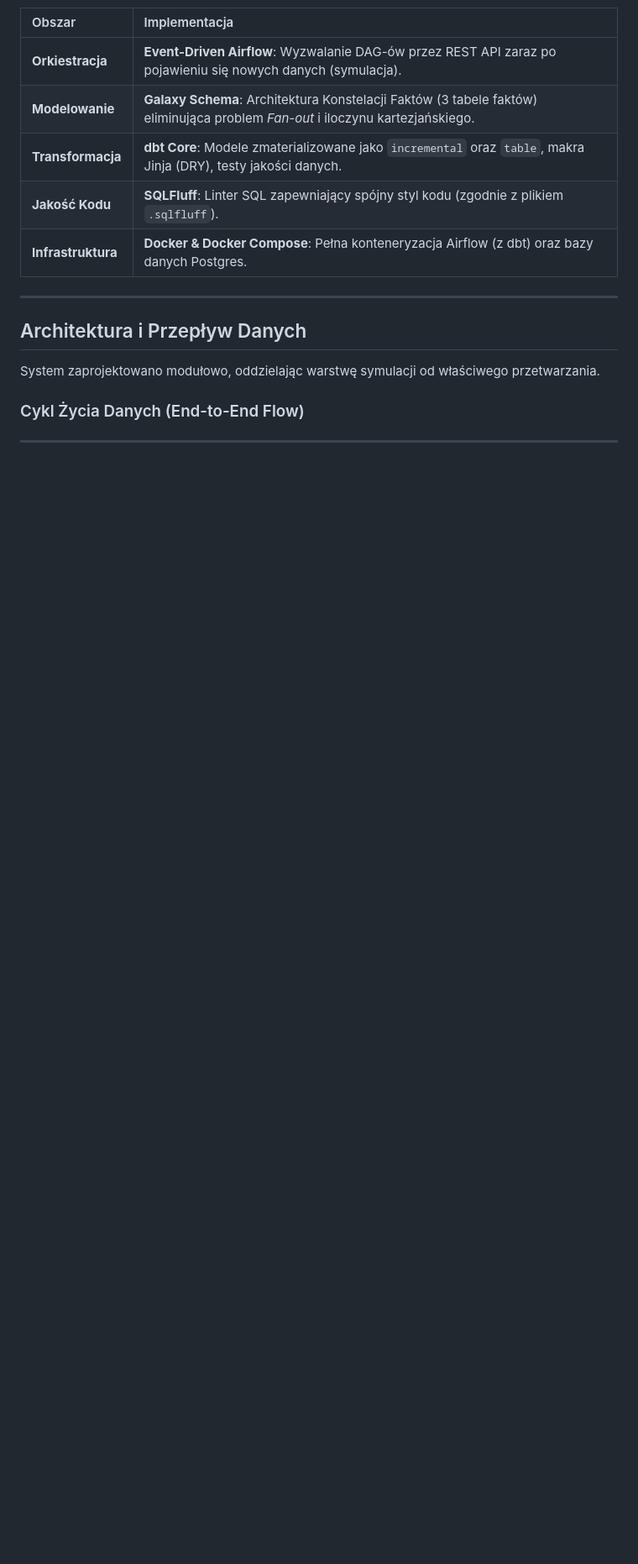
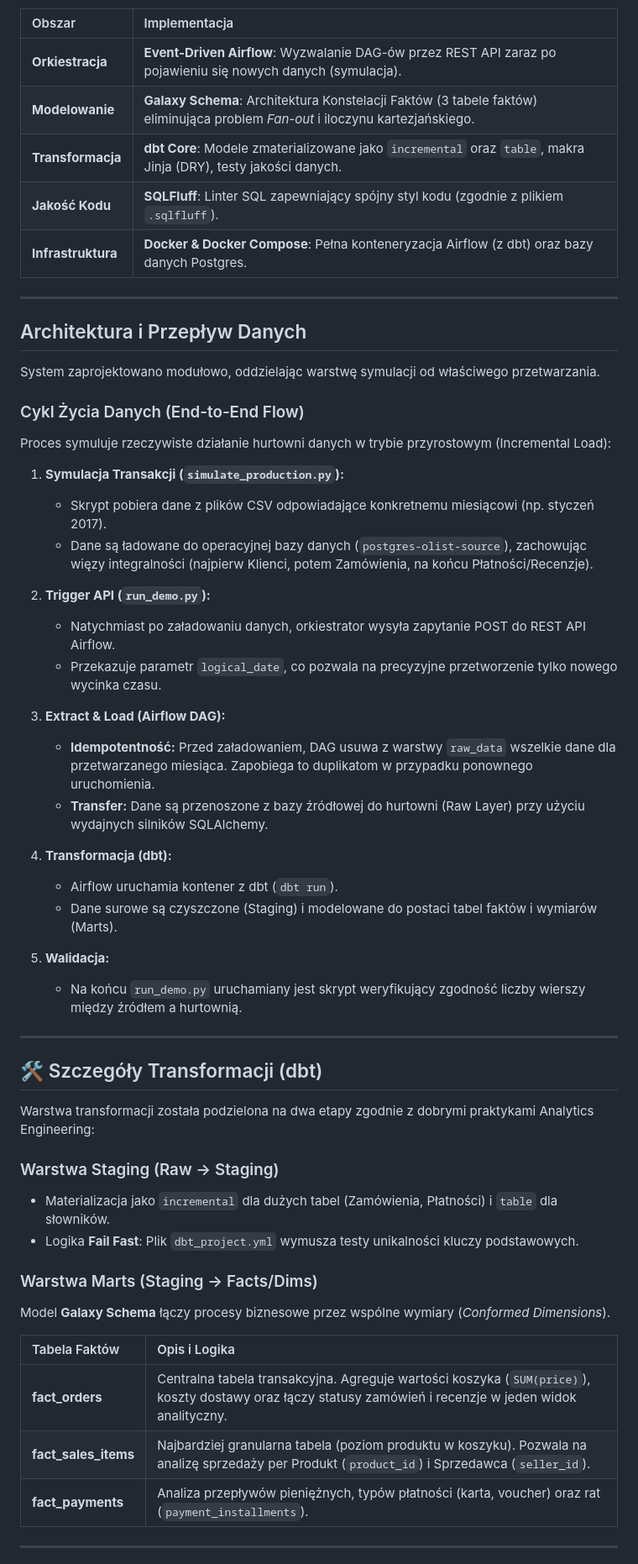
Before and after one commit to JakubMajor23/olist-data-pipeline, a Markdown page: README.md, the part around one of its changes. Shown at 84% size. Drawn GitHub-style; blank space fills up the shorter version.

```diff
--- a/README.md
+++ b/README.md
@@ -54,5 +55,43 @@ System zaprojektowano modułowo, oddzielając warstwę symulacji od właściwego
 
 ### Cykl Życia Danych (End-to-End Flow)
 
+Proces symuluje rzeczywiste działanie hurtowni danych w trybie przyrostowym (Incremental Load):
+
+1.  **Symulacja Transakcji (`simulate_production.py`):**
+    * Skrypt pobiera dane z plików CSV odpowiadające konkretnemu miesiącowi (np. styczeń 2017).
+    * Dane są ładowane do operacyjnej bazy danych (`postgres-olist-source`), zachowując więzy integralności (najpierw Klienci, potem Zamówienia, na końcu Płatności/Recenzje).
+
+2.  **Trigger API (`run_demo.py`):**
+    * Natychmiast po załadowaniu danych, orkiestrator wysyła zapytanie POST do REST API Airflow.
+    * Przekazuje parametr `logical_date`, co pozwala na precyzyjne przetworzenie tylko nowego wycinka czasu.
+
+3.  **Extract & Load (Airflow DAG):**
+    * **Idempotentność:** Przed załadowaniem, DAG usuwa z warstwy `raw_data` wszelkie dane dla przetwarzanego miesiąca. Zapobiega to duplikatom w przypadku ponownego uruchomienia.
+    * **Transfer:** Dane są przenoszone z bazy źródłowej do hurtowni (Raw Layer) przy użyciu wydajnych silników SQLAlchemy.
+
+4.  **Transformacja (dbt):**
+    * Airflow uruchamia kontener z dbt (`dbt run`).
+    * Dane surowe są czyszczone (Staging) i modelowane do postaci tabel faktów i wymiarów (Marts).
+
+5.  **Walidacja:**
+    * Na końcu `run_demo.py` uruchamiany jest skrypt weryfikujący zgodność liczby wierszy między źródłem a hurtownią.
+---
+## 🛠️ Szczegóły Transformacji (dbt)
+
+Warstwa transformacji została podzielona na dwa etapy zgodnie z dobrymi praktykami Analytics Engineering:
+
+### Warstwa Staging (Raw -> Staging)
+* Materializacja jako `incremental` dla dużych tabel (Zamówienia, Płatności) i `table` dla słowników.
+* Logika **Fail Fast**: Plik `dbt_project.yml` wymusza testy unikalności kluczy podstawowych.
+
+### Warstwa Marts (Staging -> Facts/Dims)
+Model **Galaxy Schema** łączy procesy biznesowe przez wspólne wymiary (*Conformed Dimensions*).
+
+| Tabela Faktów | Opis i Logika |
+| :--- | :--- |
+| **fact_orders** | Centralna tabela transakcyjna. Agreguje wartości koszyka (`SUM(price)`), koszty dostawy oraz łączy statusy zamówień i recenzje w jeden widok analityczny. |
+| **fact_sales_items** | Najbardziej granularna tabela (poziom produktu w koszyku). Pozwala na analizę sprzedaży per Produkt (`product_id`) i Sprzedawca (`seller_id`). |
+| **fact_payments** | Analiza przepływów pieniężnych, typów płatności (karta, voucher) oraz rat (`payment_installments`). |
+
 ---
 
```
Also changed, not shown: other parts of README.md (+25 -1 lines).
